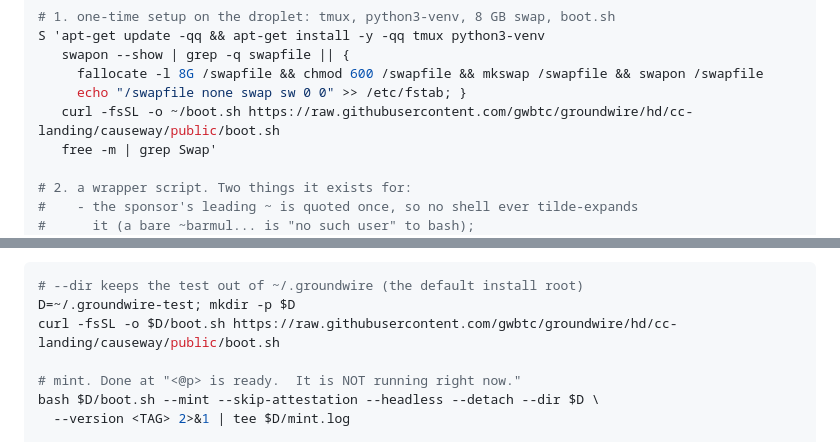
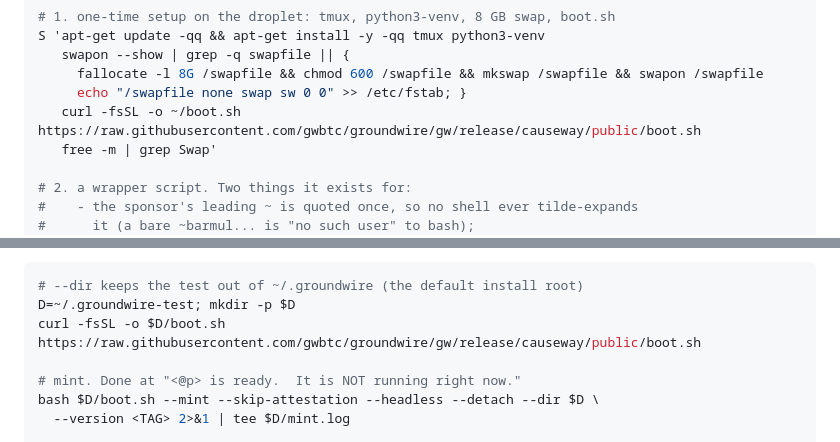
Before and after one commit to gwbtc/groundwire, a Markdown page: onboarding/TEAM-ONBOARDING.md, 2 parts joined by grey strips. Drawn GitHub-style.

Commit message:
onboarding: boot.sh's raw URL follows the branch rename too
Co-Authored-By: Claude Fable 5.1 <noreply@anthropic.com>
Claude-Session: https://claude.ai/code/session_0172xNnAHNq8TYtNuA7YdwnH

````diff
--- a/onboarding/TEAM-ONBOARDING.md
+++ b/onboarding/TEAM-ONBOARDING.md
@@ -94,7 +94,7 @@ S 'apt-get update -qq && apt-get install -y -qq tmux python3-venv
    swapon --show | grep -q swapfile || {
      fallocate -l 8G /swapfile && chmod 600 /swapfile && mkswap /swapfile && swapon /swapfile
      echo "/swapfile none swap sw 0 0" >> /etc/fstab; }
-   curl -fsSL -o ~/boot.sh https://raw.githubusercontent.com/gwbtc/groundwire/hd/cc-landing/causeway/public/boot.sh
+   curl -fsSL -o ~/boot.sh https://raw.githubusercontent.com/gwbtc/groundwire/gw/release/causeway/public/boot.sh
    free -m | grep Swap'
 
 # 2. a wrapper script. Two things it exists for:
@@ -296,7 +296,7 @@ from "The branches and the release":
 ```bash
 # --dir keeps the test out of ~/.groundwire (the default install root)
 D=~/.groundwire-test; mkdir -p $D
-curl -fsSL -o $D/boot.sh https://raw.githubusercontent.com/gwbtc/groundwire/hd/cc-landing/causeway/public/boot.sh
+curl -fsSL -o $D/boot.sh https://raw.githubusercontent.com/gwbtc/groundwire/gw/release/causeway/public/boot.sh
 
 # mint. Done at "<@p> is ready.  It is NOT running right now."
 bash $D/boot.sh --mint --skip-attestation --headless --detach --dir $D \
````
